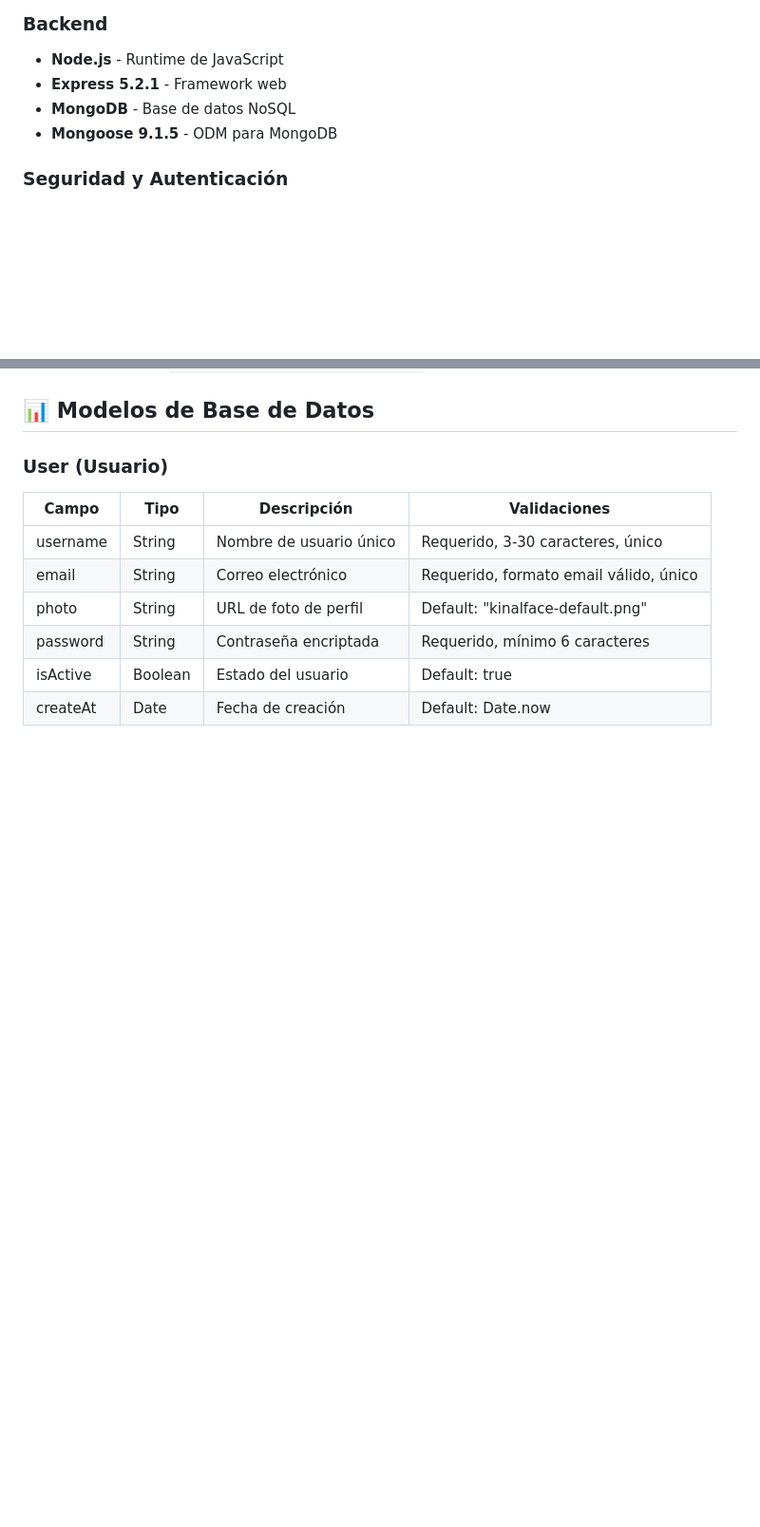
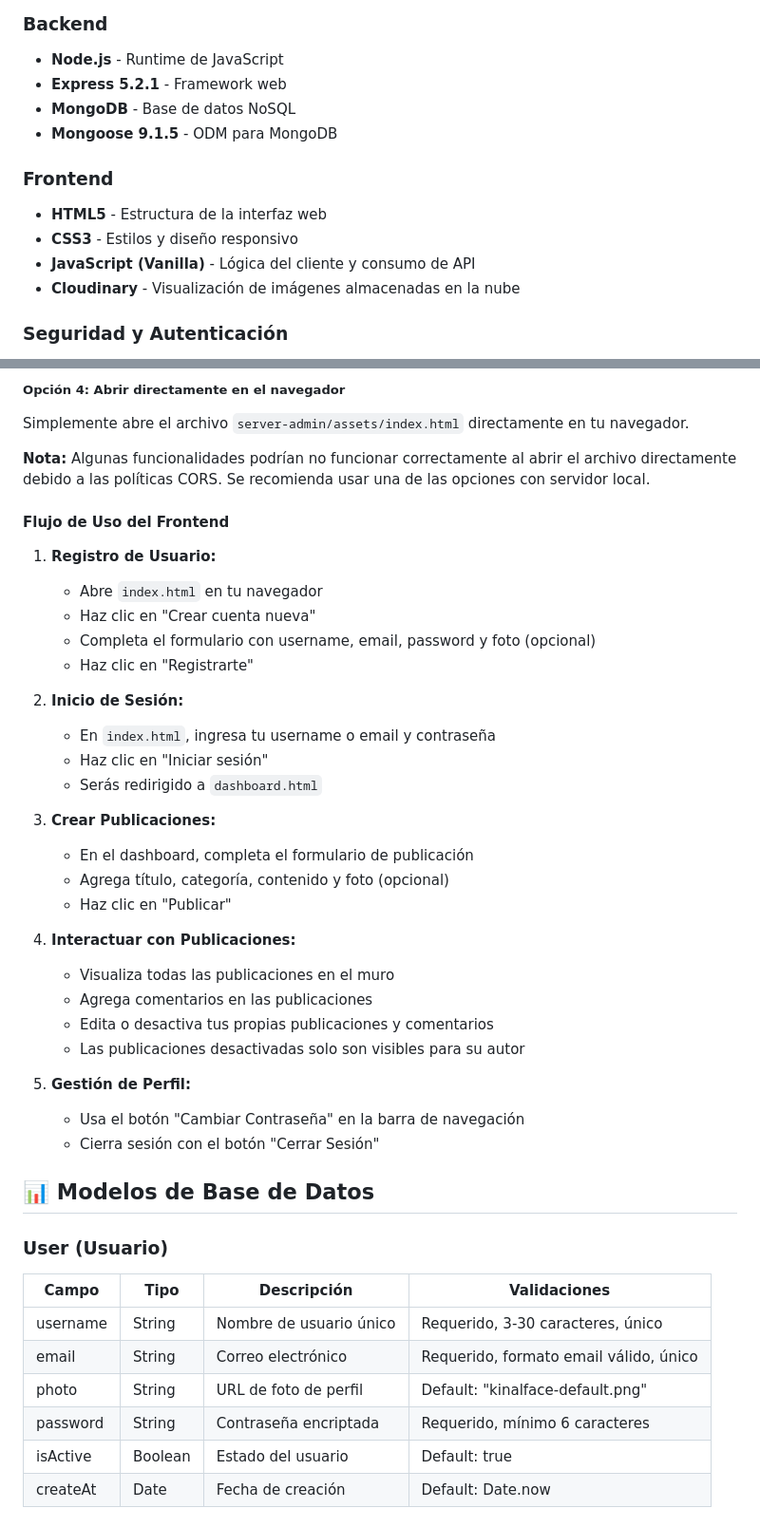
Before and after one commit to SERV-DRV/GestorDeComentarios, a Markdown page: README.md, 2 parts joined by grey strips. Shown at 95% size. GitHub-like rendering; blank space fills up the shorter version.

```diff
--- a/README.md
+++ b/README.md
@@ -22,6 +22,12 @@ Sistema de gestión de comentarios similar a Facebook, que permite a los usuario
 - **MongoDB** - Base de datos NoSQL
 - **Mongoose 9.1.5** - ODM para MongoDB
 
+### Frontend
+- **HTML5** - Estructura de la interfaz web
+- **CSS3** - Estilos y diseño responsivo
+- **JavaScript (Vanilla)** - Lógica del cliente y consumo de API
+- **Cloudinary** - Visualización de imágenes almacenadas en la nube
+
 ### Seguridad y Autenticación
 - **Argon2 0.44.0** - Encriptación de contraseñas
 - **JWT (jsonwebtoken 9.0.3)** - Autenticación mediante tokens
@@ -186,3 +265,36 @@ Base URL de la API: `http://localhost:3001/kinalface/v1`
+##### Opción 4: Abrir directamente en el navegador
+
+Simplemente abre el archivo `server-admin/assets/index.html` directamente en tu navegador.
+
+**Nota:** Algunas funcionalidades podrían no funcionar correctamente al abrir el archivo directamente debido a las políticas CORS. Se recomienda usar una de las opciones con servidor local.
+
+#### Flujo de Uso del Frontend
+
+1. **Registro de Usuario:**
+   - Abre `index.html` en tu navegador
+   - Haz clic en "Crear cuenta nueva"
+   - Completa el formulario con username, email, password y foto (opcional)
+   - Haz clic en "Registrarte"
+
+2. **Inicio de Sesión:**
+   - En `index.html`, ingresa tu username o email y contraseña
+   - Haz clic en "Iniciar sesión"
+   - Serás redirigido a `dashboard.html`
+
+3. **Crear Publicaciones:**
+   - En el dashboard, completa el formulario de publicación
+   - Agrega título, categoría, contenido y foto (opcional)
+   - Haz clic en "Publicar"
+
+4. **Interactuar con Publicaciones:**
+   - Visualiza todas las publicaciones en el muro
+   - Agrega comentarios en las publicaciones
+   - Edita o desactiva tus propias publicaciones y comentarios
+   - Las publicaciones desactivadas solo son visibles para su autor
+
+5. **Gestión de Perfil:**
+   - Usa el botón "Cambiar Contraseña" en la barra de navegación
+   - Cierra sesión con el botón "Cerrar Sesión"
 
 ## 📊 Modelos de Base de Datos
 
```
Also changed, not shown: other parts of README.md (+78 -5 lines).
